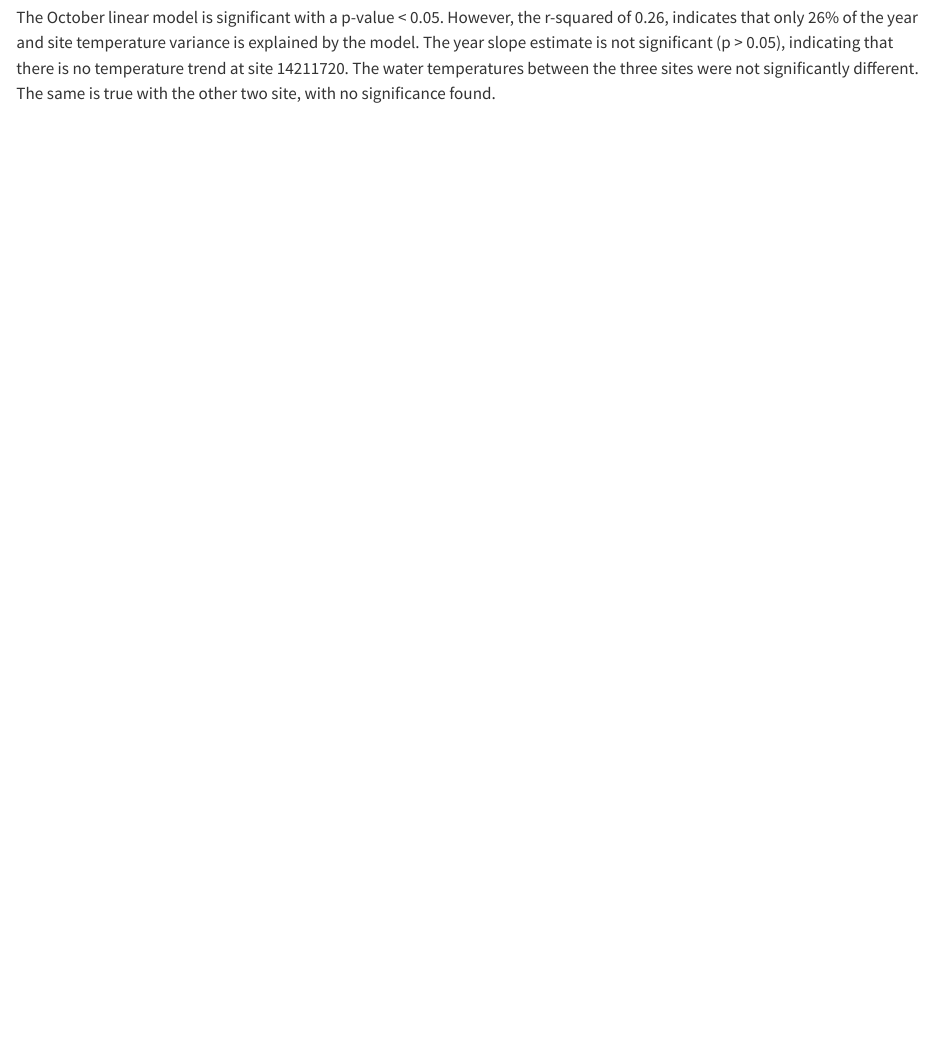
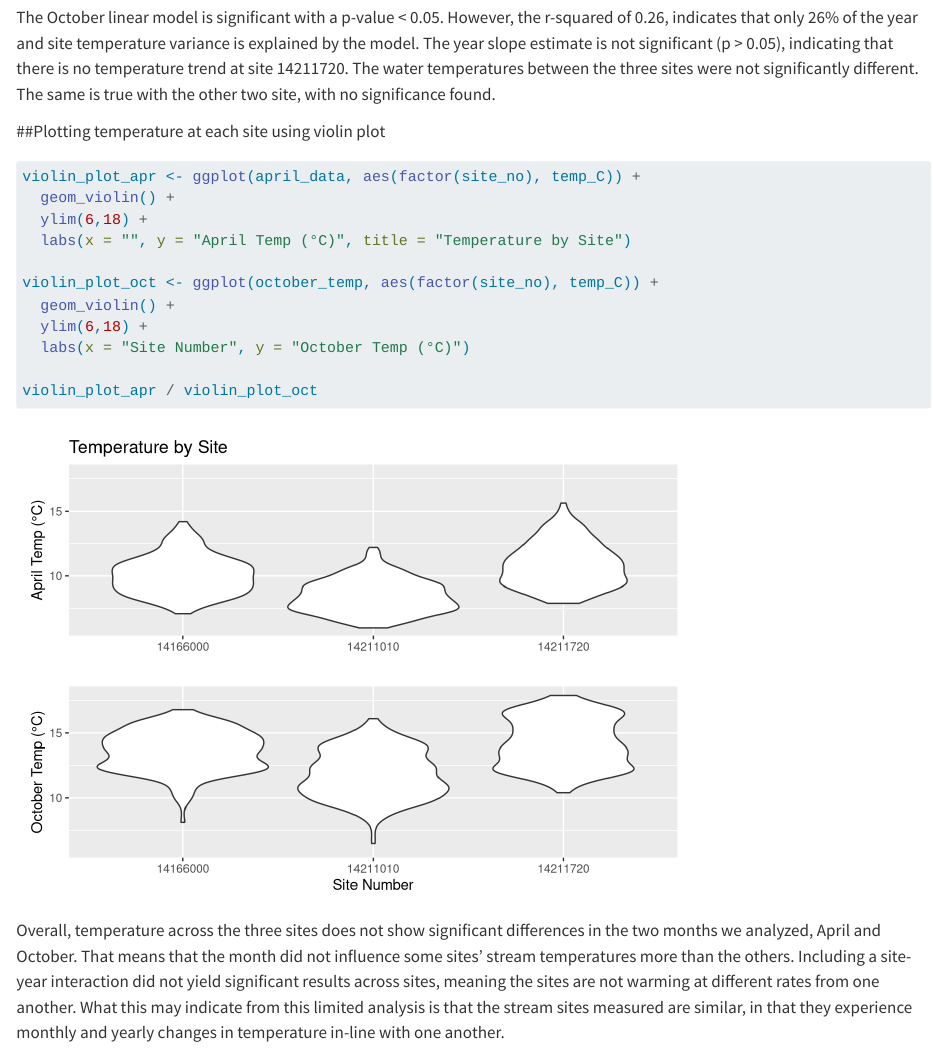
Before and after one commit to NathanLau8/262_HW, a Quarto document (HW2/wrs_stream_temp_download.qmd): the page in a window 1100 px wide, from 4040 px down before the commit and from 4090 px down after it, so that both start at the same text. Rendered offline with R 4.5, knitr and Pandoc in place of Quarto, with nearby package versions; some code elsewhere in the file could not run offline; long lines of code are wrapped.

Commit message:
Final commit

````diff
--- a/HW2/wrs_stream_temp_download.qmd
+++ b/HW2/wrs_stream_temp_download.qmd
@@ -106,4 +104,6 @@ summary(october_model)
 
 ```
 
-The October linear model is significant with a p-value < 0.05. However, the r-squared of 0.26, indicates that only 26% of the year and site temperature variance is explained by the model. The year slope estimate is not significant (p > 0.05), indicating that there is no temperature trend at site 14211720. The water temperatures between the three sites were not significantly different. The same is true with the other two site, with no significance found.
+The October linear model is significant with a p-value \< 0.05. However, the r-squared of 0.26, indicates that only 26% of the year and site temperature variance is explained by the model. The year slope estimate is not significant (p \> 0.05), indicating that there is no temperature trend at site 14211720. The water temperatures between the three sites were not significantly different. The same is true with the other two site, with no significance found.
+
+##Plotting temperature at each site using violin plot
@@ -109,0 +112,14 @@ The October linear model is significant with a p-value < 0.05. However, the r-sq
+violin_plot_apr <- ggplot(april_data, aes(factor(site_no), temp_C)) +
+  geom_violin() +
+  ylim(6,18) +
+  labs(x = "", y = "April Temp (°C)", title = "Temperature by Site")
+
+violin_plot_oct <- ggplot(october_temp, aes(factor(site_no), temp_C)) +
+  geom_violin() +
+  ylim(6,18) +
+  labs(x = "Site Number", y = "October Temp (°C)")
+
+violin_plot_apr / violin_plot_oct
+```
+
+Overall, temperature across the three sites does not show significant differences in the two months we analyzed, April and October. That means that the month did not influence some sites' stream temperatures more than the others. Including a site-year interaction did not yield significant results across sites, meaning the sites are not warming at different rates from one another. What this may indicate from this limited analysis is that the stream sites measured are similar, in that they experience monthly and yearly changes in temperature in-line with one another.
````
Also changed, not shown: HW2/wrs_stream_temp_download.qmd (12 more changed lines).
